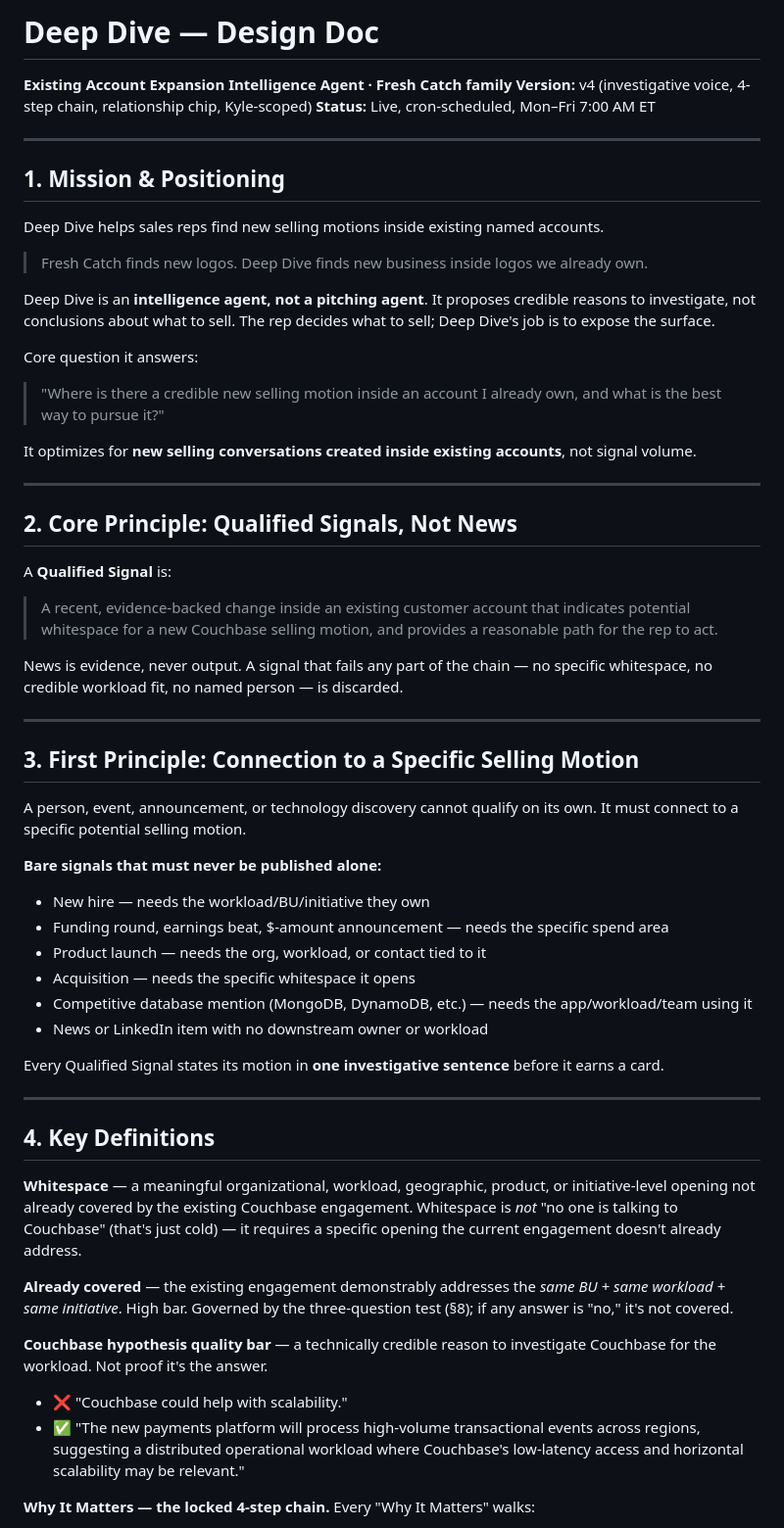
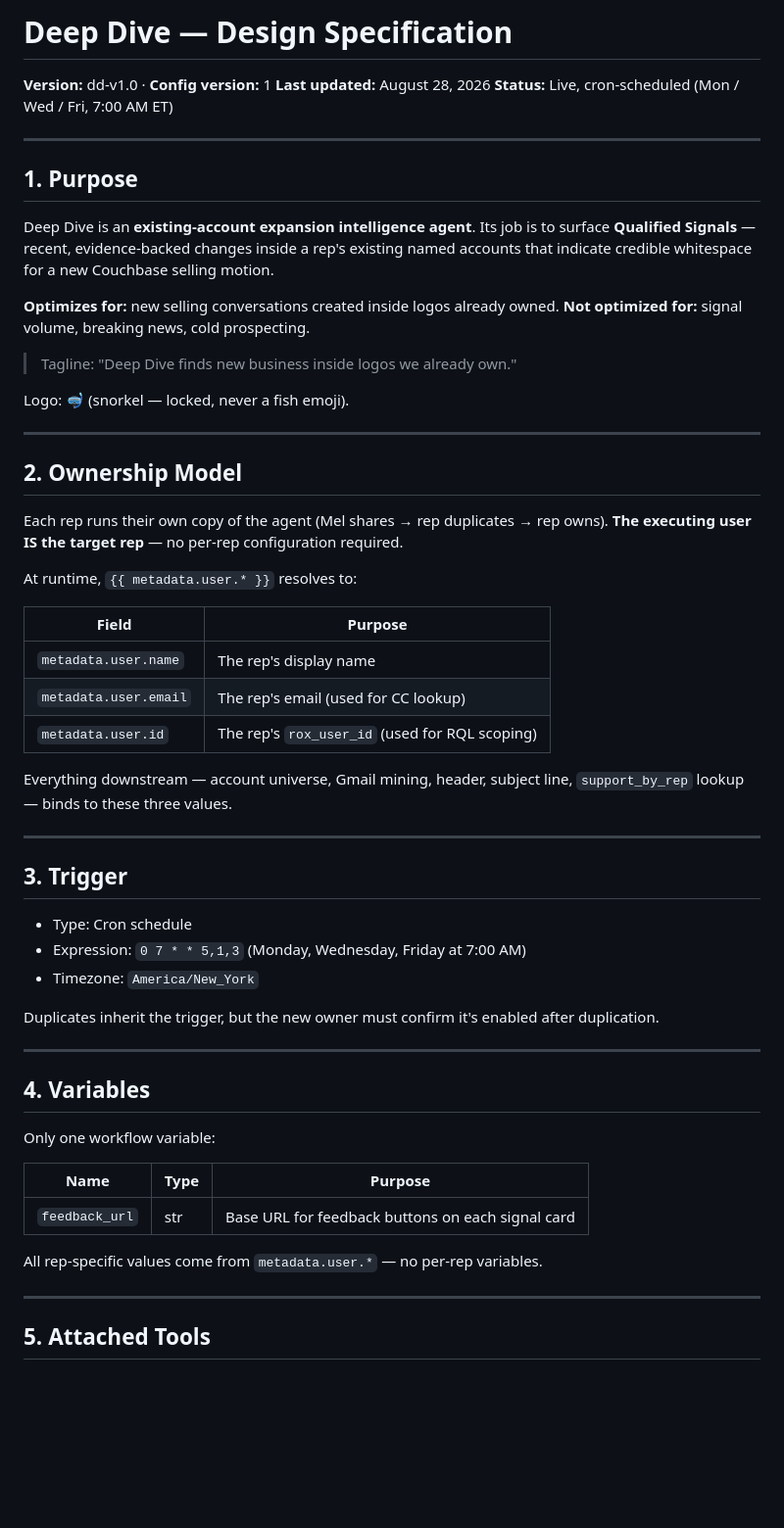
Before and after one commit to melboulos/deep_dive_feedback, a Markdown page: docs/deep-dive-design.md, the part around one of its changes. Shown at 98% size. GitHub-like rendering; blank space fills up the shorter version.

Commit message:
Overwrite design doc with dd-v1.0 spec: multi-rep ownership model, support_by_rep custom store, Mon/Wed/Fri cron

```diff
--- a/docs/deep-dive-design.md
+++ b/docs/deep-dive-design.md
@@ -1,64 +1,61 @@
-# Deep Dive — Design Doc
+# Deep Dive — Design Specification
 
-**Existing Account Expansion Intelligence Agent · Fresh Catch family**
-**Version:** v4 (investigative voice, 4-step chain, relationship chip, Kyle-scoped)
-**Status:** Live, cron-scheduled, Mon–Fri 7:00 AM ET
+**Version:** dd-v1.0 · **Config version:** 1
+**Last updated:** August 28, 2026
+**Status:** Live, cron-scheduled (Mon / Wed / Fri, 7:00 AM ET)
 
 ---
 
-## 1. Mission & Positioning
+## 1. Purpose
 
-Deep Dive helps sales reps find new selling motions inside existing named accounts.
+Deep Dive is an **existing-account expansion intelligence agent**. Its job is to surface **Qualified Signals** — recent, evidence-backed changes inside a rep's existing named accounts that indicate credible whitespace for a new Couchbase selling motion.
 
-> Fresh Catch finds new logos. Deep Dive finds new business inside logos we already own.
+**Optimizes for:** new selling conversations created inside logos already owned.
+**Not optimized for:** signal volume, breaking news, cold prospecting.
 
-Deep Dive is an **intelligence agent, not a pitching agent**. It proposes credible reasons to investigate, not conclusions about what to sell. The rep decides what to sell; Deep Dive's job is to expose the surface.
+> Tagline: "Deep Dive finds new business inside logos we already own."
 
-Core question it answers:
-
-> "Where is there a credible new selling motion inside an account I already own, and what is the best way to pursue it?"
-
-It optimizes for **new selling conversations created inside existing accounts**, not signal volume.
+Logo: 🤿 (snorkel — locked, never a fish emoji).
 
 ---
 
-## 2. Core Principle: Qualified Signals, Not News
+## 2. Ownership Model
 
-A **Qualified Signal** is:
+Each rep runs their own copy of the agent (Mel shares → rep duplicates → rep owns). **The executing user IS the target rep** — no per-rep configuration required.
 
-> A recent, evidence-backed change inside an existing customer account that indicates potential whitespace for a new Couchbase selling motion, and provides a reasonable path for the rep to act.
+At runtime, `{{ metadata.user.* }}` resolves to:
 
-News is evidence, never output. A signal that fails any part of the chain — no specific whitespace, no credible workload fit, no named person — is discarded.
+| Field | Purpose |
+|---|---|
+| `metadata.user.name` | The rep's display name |
+| `metadata.user.email` | The rep's email (used for CC lookup) |
+| `metadata.user.id` | The rep's `rox_user_id` (used for RQL scoping) |
+
+Everything downstream — account universe, Gmail mining, header, subject line, `support_by_rep` lookup — binds to these three values.
 
 ---
 
-## 3. First Principle: Connection to a Specific Selling Motion
+## 3. Trigger
 
-A person, event, announcement, or technology discovery cannot qualify on its own. It must connect to a specific potential selling motion.
+- Type: Cron schedule
+- Expression: `0 7 * * 5,1,3` (Monday, Wednesday, Friday at 7:00 AM)
+- Timezone: `America/New_York`
 
-**Bare signals that must never be published alone:**
-
-- New hire — needs the workload/BU/initiative they own
-- Funding round, earnings beat, $-amount announcement — needs the specific spend area
-- Product launch — needs the org, workload, or contact tied to it
-- Acquisition — needs the specific whitespace it opens
-- Competitive database mention (MongoDB, DynamoDB, etc.) — needs the app/workload/team using it
-- News or LinkedIn item with no downstream owner or workload
-
-Every Qualified Signal states its motion in **one investigative sentence** before it earns a card.
+Duplicates inherit the trigger, but the new owner must confirm it's enabled after duplication.
 
 ---
 
-## 4. Key Definitions
+## 4. Variables
 
-**Whitespace** — a meaningful organizational, workload, geographic, product, or initiative-level opening not already covered by the existing Couchbase engagement. Whitespace is *not* "no one is talking to Couchbase" (that's just cold) — it requires a specific opening the current engagement doesn't already address.
+Only one workflow variable:
 
-**Already covered** — the existing engagement demonstrably addresses the *same BU + same workload + same initiative*. High bar. Governed by the three-question test (§8); if any answer is "no," it's not covered.
+| Name | Type | Purpose |
+|---|---|---|
+| `feedback_url` | str | Base URL for feedback buttons on each signal card |
 
-**Couchbase hypothesis quality bar** — a technically credible reason to investigate Couchbase for the workload. Not proof it's the answer.
+All rep-specific values come from `metadata.user.*` — no per-rep variables.
 
-- ❌ "Couchbase could help with scalability."
-- ✅ "The new payments platform will process high-volume transactional events across regions, suggesting a distributed operational workload where Couchbase's low-latency access and horizontal scalability may be relevant."
+---
 
-**Why It Matters — the locked 4-step chain.** Every "Why It Matters" walks:
+## 5. Attached Tools
 
```
Also changed, not shown: other parts of docs/deep-dive-design.md (+330 -339 lines).
